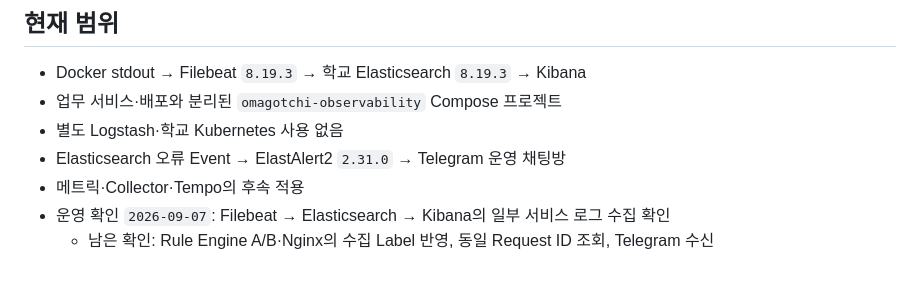
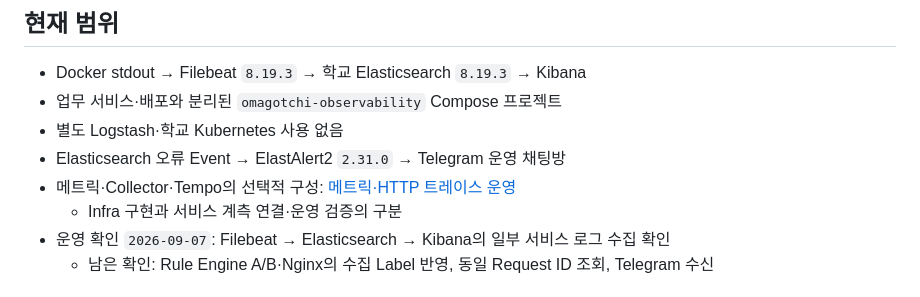
Before and after one commit to nhnacademy-aiot3-omagotchi/omagotchi-infra, a Markdown page: observability/README.md, the part around the change. GitHub-like rendering.

Commit message:
docs: 메트릭·HTTP 트레이스 운영 절차 정리

```diff
--- a/observability/README.md
+++ b/observability/README.md
@@ -6,7 +6,8 @@
 - 업무 서비스·배포와 분리된 `omagotchi-observability` Compose 프로젝트
 - 별도 Logstash·학교 Kubernetes 사용 없음
 - Elasticsearch 오류 Event → ElastAlert2 `2.31.0` → Telegram 운영 채팅방
-- 메트릭·Collector·Tempo의 후속 적용
+- 메트릭·Collector·Tempo의 선택적 구성: [메트릭·HTTP 트레이스 운영](metrics-tracing.md)
+  - Infra 구현과 서비스 계측 연결·운영 검증의 구분
 - 운영 확인 `2026-09-07`: Filebeat → Elasticsearch → Kibana의 일부 서비스 로그 수집 확인
   - 남은 확인: Rule Engine A/B·Nginx의 수집 Label 반영, 동일 Request ID 조회, Telegram 수신
 
```
Also changed, not shown: observability/metrics-tracing.md (added, +204 -0 lines).
